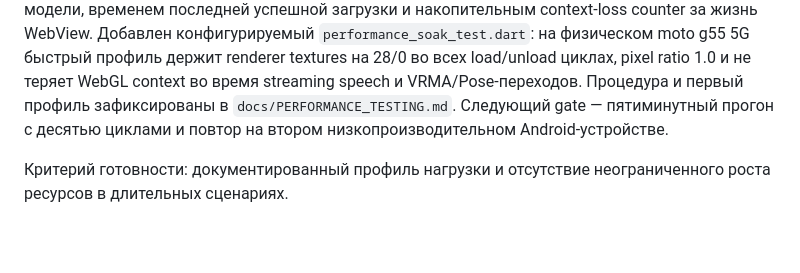
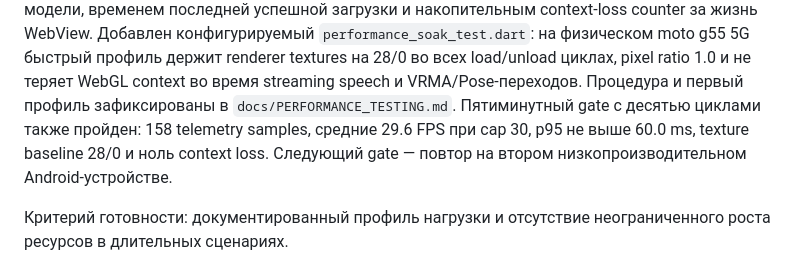
Before and after one commit to Azakrosh/flutter_three_vrm, a Markdown page: docs/ROADMAP.md, the part around the change. GitHub-like rendering; blank space fills up the shorter version.

```diff
--- a/docs/ROADMAP.md
+++ b/docs/ROADMAP.md
@@ -367,8 +367,10 @@ renderer-текстур, расчётной памятью текстур мод
 профиль держит renderer textures на 28/0 во всех load/unload циклах, pixel ratio
 1.0 и не теряет WebGL context во время streaming speech и VRMA/Pose-переходов.
 Процедура и первый профиль зафиксированы в `docs/PERFORMANCE_TESTING.md`.
-Следующий gate — пятиминутный прогон с десятью циклами и повтор на втором
-низкопроизводительном Android-устройстве.
+Пятиминутный gate с десятью циклами также пройден: 158 telemetry samples,
+средние 29.6 FPS при cap 30, p95 не выше 60.0 ms, texture baseline 28/0 и ноль
+context loss. Следующий gate — повтор на втором низкопроизводительном
+Android-устройстве.
 
 Критерий готовности: документированный профиль нагрузки и отсутствие
 неограниченного роста ресурсов в длительных сценариях.
```
Also changed, not shown: docs/PERFORMANCE_TESTING.md (+16 -0 lines).
